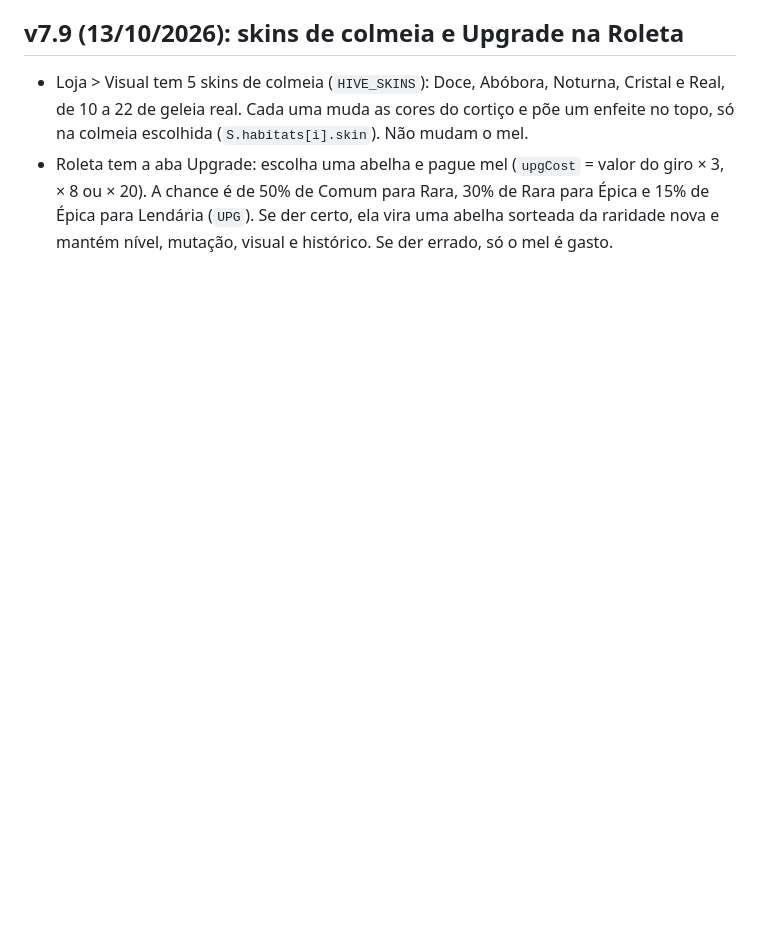
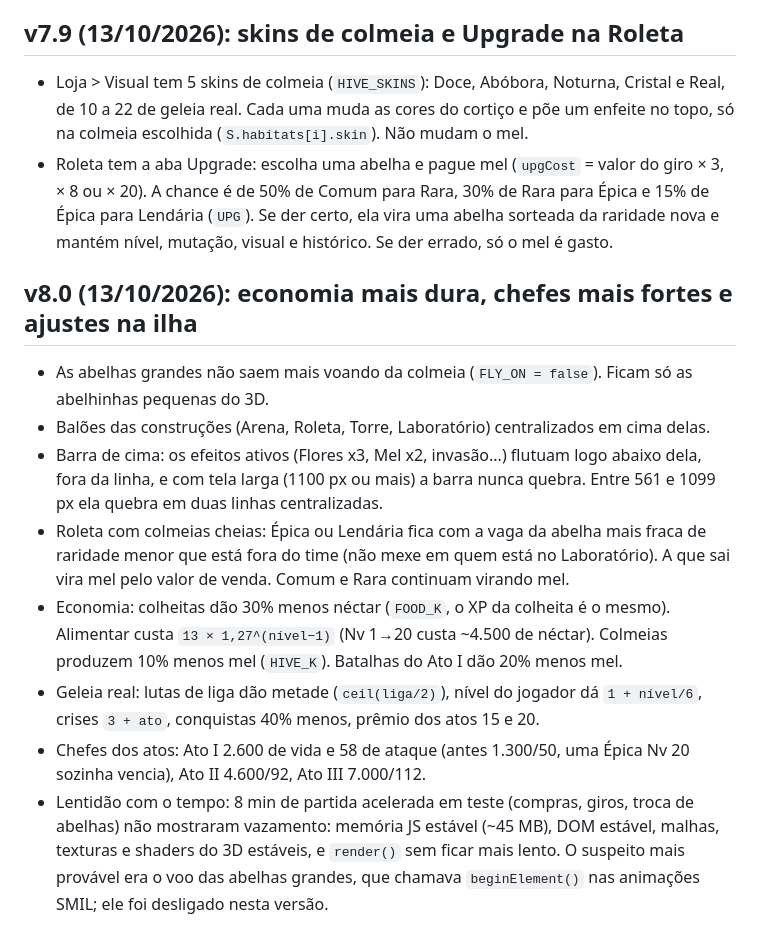
Before and after one commit to pedrobortolanza/abelhas-mobile, a Markdown page: DESIGN-NOTAS.md, the part around the change. GitHub-like rendering; blank space fills up the shorter version.

Commit message:
Notas da v8.0
Co-Authored-By: Claude Opus 5.5 (1M context) <noreply@anthropic.com>
Claude-Session: https://claude.ai/code/session_01PczPGftBkcm67zX9Zx9bSD

```diff
--- a/DESIGN-NOTAS.md
+++ b/DESIGN-NOTAS.md
@@ -448,3 +448,14 @@ Clique/toque em tudo. Teclas: `1`–`9` abrem os painéis do dock (1 = Ilha), `E
 
 - Loja > Visual tem 5 skins de colmeia (`HIVE_SKINS`): Doce, Abóbora, Noturna, Cristal e Real, de 10 a 22 de geleia real. Cada uma muda as cores do cortiço e põe um enfeite no topo, só na colmeia escolhida (`S.habitats[i].skin`). Não mudam o mel.
 - Roleta tem a aba Upgrade: escolha uma abelha e pague mel (`upgCost` = valor do giro × 3, × 8 ou × 20). A chance é de 50% de Comum para Rara, 30% de Rara para Épica e 15% de Épica para Lendária (`UPG`). Se der certo, ela vira uma abelha sorteada da raridade nova e mantém nível, mutação, visual e histórico. Se der errado, só o mel é gasto.
+
+## v8.0 (13/10/2026): economia mais dura, chefes mais fortes e ajustes na ilha
+
+- As abelhas grandes não saem mais voando da colmeia (`FLY_ON = false`). Ficam só as abelhinhas pequenas do 3D.
+- Balões das construções (Arena, Roleta, Torre, Laboratório) centralizados em cima delas.
+- Barra de cima: os efeitos ativos (Flores x3, Mel x2, invasão...) flutuam logo abaixo dela, fora da linha, e com tela larga (1100 px ou mais) a barra nunca quebra. Entre 561 e 1099 px ela quebra em duas linhas centralizadas.
+- Roleta com colmeias cheias: Épica ou Lendária fica com a vaga da abelha mais fraca de raridade menor que está fora do time (não mexe em quem está no Laboratório). A que sai vira mel pelo valor de venda. Comum e Rara continuam virando mel.
+- Economia: colheitas dão 30% menos néctar (`FOOD_K`, o XP da colheita é o mesmo). Alimentar custa `13 × 1,27^(nível−1)` (Nv 1→20 custa ~4.500 de néctar). Colmeias produzem 10% menos mel (`HIVE_K`). Batalhas do Ato I dão 20% menos mel.
+- Geleia real: lutas de liga dão metade (`ceil(liga/2)`), nível do jogador dá `1 + nível/6`, crises `3 + ato`, conquistas 40% menos, prêmio dos atos 15 e 20.
+- Chefes dos atos: Ato I 2.600 de vida e 58 de ataque (antes 1.300/50, uma Épica Nv 20 sozinha vencia), Ato II 4.600/92, Ato III 7.000/112.
+- Lentidão com o tempo: 8 min de partida acelerada em teste (compras, giros, troca de abelhas) não mostraram vazamento: memória JS estável (~45 MB), DOM estável, malhas, texturas e shaders do 3D estáveis, e `render()` sem ficar mais lento. O suspeito mais provável era o voo das abelhas grandes, que chamava `beginElement()` nas animações SMIL; ele foi desligado nesta versão.
```
